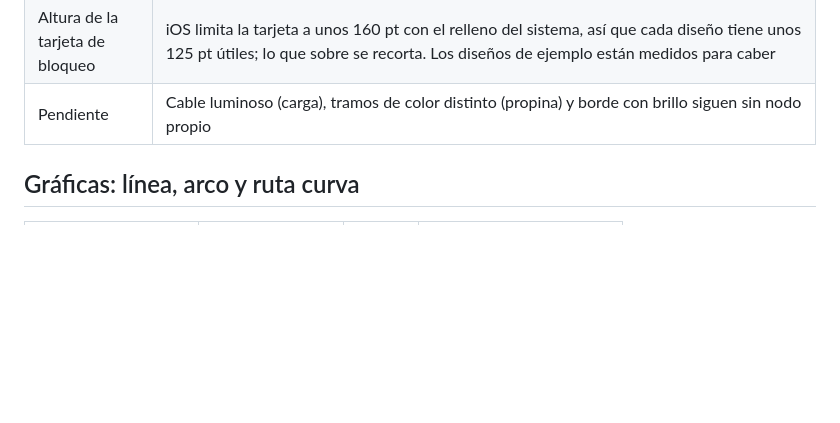
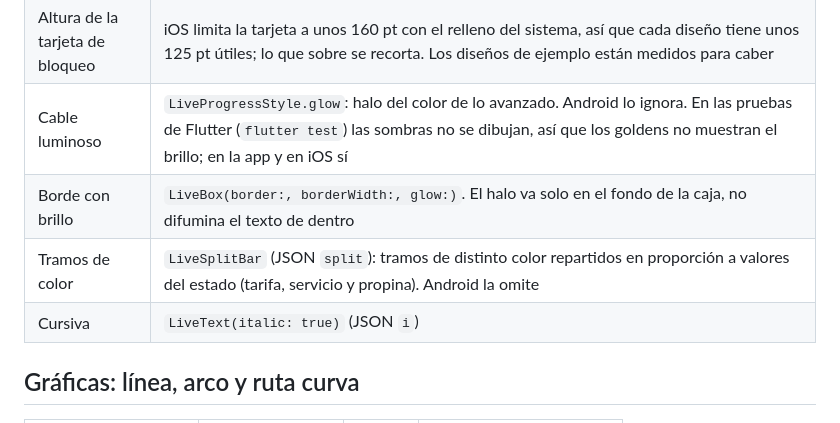
Before and after one commit to VMichael1999/live_island, a Markdown page: docs/design/DESVIACIONES.md, the part around the change. Rendered like a GitHub page; blank space fills up the shorter version.

Commit message:
docs: brillo, tramos de color y cursiva

```diff
--- a/docs/design/DESVIACIONES.md
+++ b/docs/design/DESVIACIONES.md
@@ -163,7 +163,10 @@ Idea y geometría tomadas de `rit3zh/expo-dynamic-notifications` (MIT): tres for
 | Un tamaño por superficie | `LiveImage.withSize(n)` usa la misma imagen grande en la tarjeta y pequeña en la isla compacta |
 | Imágenes anchas | Toda imagen se dibuja en un cuadrado de `size`. Para una imagen ancha sin fondo (un conductor con su auto) usa `LiveImage.withHeight(n)` o `fixedHeight`: alto fijo y ancho según su proporción, sin cuadrado vacío |
 | Altura de la tarjeta de bloqueo | iOS limita la tarjeta a unos 160 pt con el relleno del sistema, así que cada diseño tiene unos 125 pt útiles; lo que sobre se recorta. Los diseños de ejemplo están medidos para caber |
-| Pendiente | Cable luminoso (carga), tramos de color distinto (propina) y borde con brillo siguen sin nodo propio |
+| Cable luminoso | `LiveProgressStyle.glow`: halo del color de lo avanzado. Android lo ignora. En las pruebas de Flutter (`flutter test`) las sombras no se dibujan, así que los goldens no muestran el brillo; en la app y en iOS sí |
+| Borde con brillo | `LiveBox(border:, borderWidth:, glow:)`. El halo va solo en el fondo de la caja, no difumina el texto de dentro |
+| Tramos de color | `LiveSplitBar` (JSON `split`): tramos de distinto color repartidos en proporción a valores del estado (tarifa, servicio y propina). Android la omite |
+| Cursiva | `LiveText(italic: true)` (JSON `i`) |
 
 ## Gráficas: línea, arco y ruta curva
 
```
Also changed, not shown: CHANGELOG.md (+1 -0 lines).
